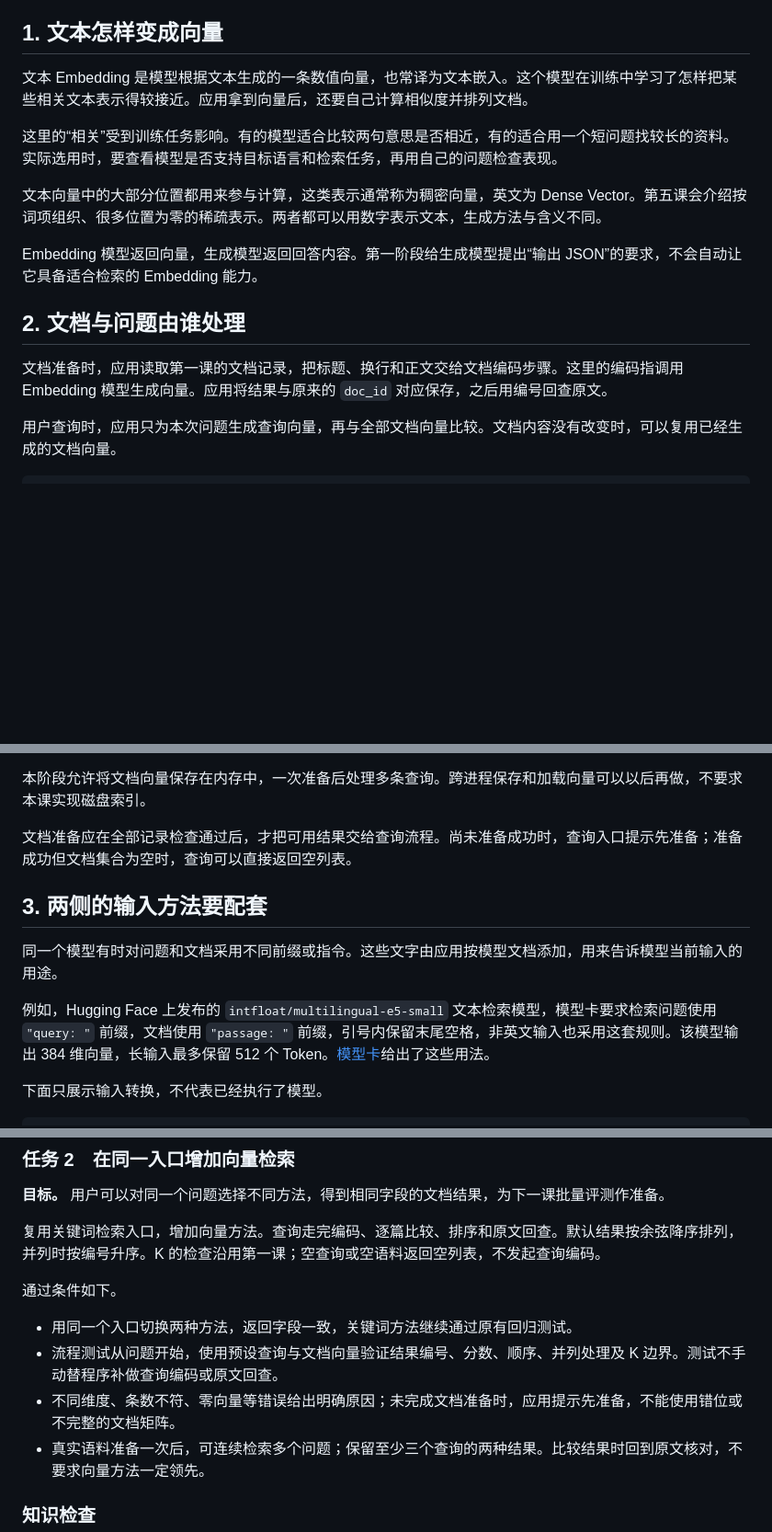
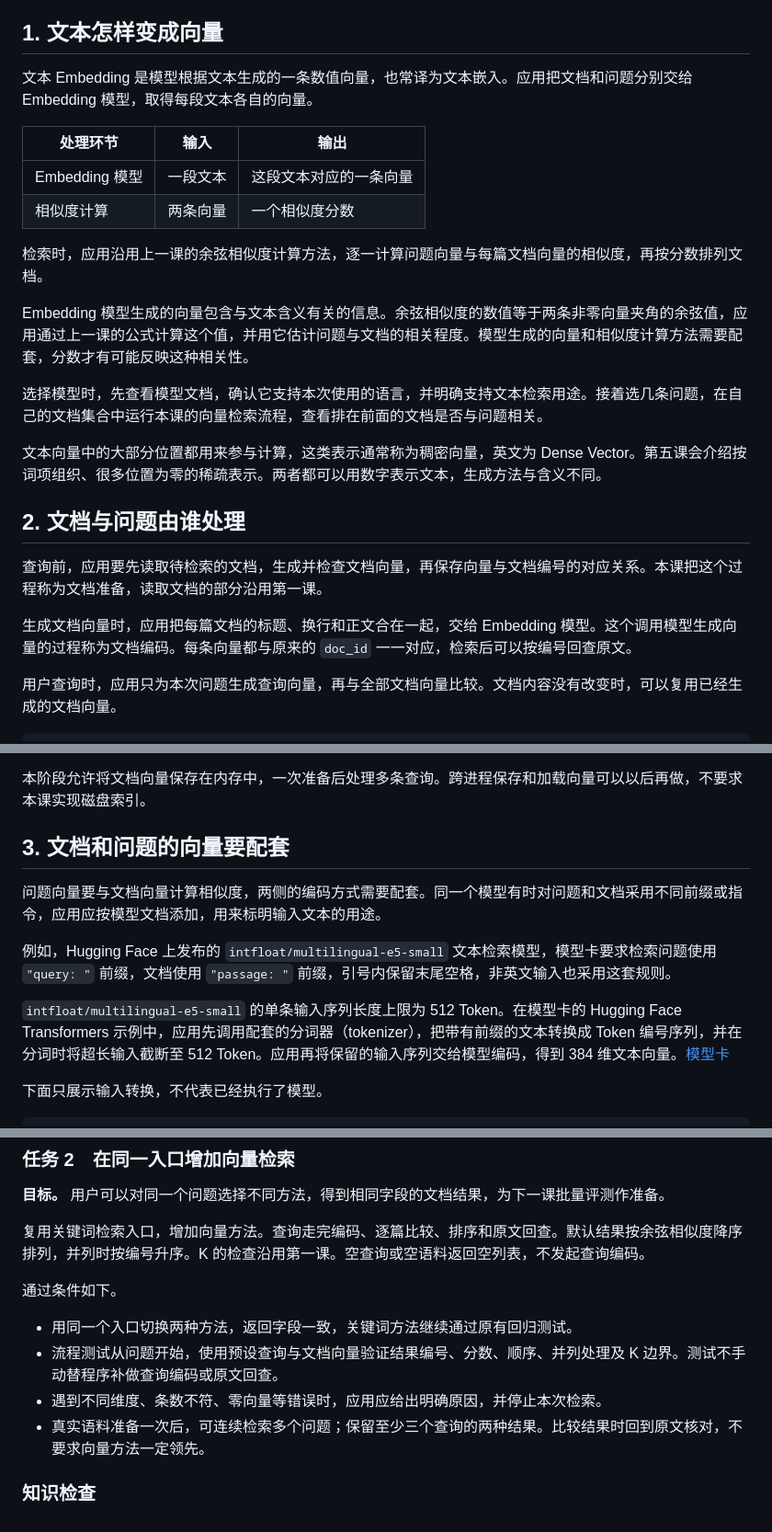
Before and after one commit to FadeDemo/AI-demo, a Markdown page: notes/rag/embeddings-and-search.md, 3 parts joined by grey strips. Shown at 92% size. Rendered like a GitHub page; blank space fills up the shorter version.

```diff
--- a/notes/rag/embeddings-and-search.md
+++ b/notes/rag/embeddings-and-search.md
@@ -21,17 +21,26 @@ tags:
 
 ## 1. 文本怎样变成向量
 
-文本 Embedding 是模型根据文本生成的一条数值向量，也常译为文本嵌入。这个模型在训练中学习了怎样把某些相关文本表示得较接近。应用拿到向量后，还要自己计算相似度并排列文档。
+文本 Embedding 是模型根据文本生成的一条数值向量，也常译为文本嵌入。应用把文档和问题分别交给 Embedding 模型，取得每段文本各自的向量。
 
-这里的“相关”受到训练任务影响。有的模型适合比较两句意思是否相近，有的适合用一个短问题找较长的资料。实际选用时，要查看模型是否支持目标语言和检索任务，再用自己的问题检查表现。
+| 处理环节       | 输入     | 输出                   |
+| -------------- | -------- | ---------------------- |
+| Embedding 模型 | 一段文本 | 这段文本对应的一条向量 |
+| 相似度计算     | 两条向量 | 一个相似度分数         |
+
+检索时，应用沿用上一课的余弦相似度计算方法，逐一计算问题向量与每篇文档向量的相似度，再按分数排列文档。
+
+Embedding 模型生成的向量包含与文本含义有关的信息。余弦相似度的数值等于两条非零向量夹角的余弦值，应用通过上一课的公式计算这个值，并用它估计问题与文档的相关程度。模型生成的向量和相似度计算方法需要配套，分数才有可能反映这种相关性。
+
+选择模型时，先查看模型文档，确认它支持本次使用的语言，并明确支持文本检索用途。接着选几条问题，在自己的文档集合中运行本课的向量检索流程，查看排在前面的文档是否与问题相关。
 
 文本向量中的大部分位置都用来参与计算，这类表示通常称为稠密向量，英文为 Dense Vector。第五课会介绍按词项组织、很多位置为零的稀疏表示。两者都可以用数字表示文本，生成方法与含义不同。
 
-Embedding 模型返回向量，生成模型返回回答内容。第一阶段给生成模型提出“输出 JSON”的要求，不会自动让它具备适合检索的 Embedding 能力。
-
 ## 2. 文档与问题由谁处理
 
-文档准备时，应用读取第一课的文档记录，把标题、换行和正文交给文档编码步骤。这里的编码指调用 Embedding 模型生成向量。应用将结果与原来的 `doc_id` 对应保存，之后用编号回查原文。
+查询前，应用要先读取待检索的文档，生成并检查文档向量，再保存向量与文档编号的对应关系。本课把这个过程称为文档准备，读取文档的部分沿用第一课。
+
+生成文档向量时，应用把每篇文档的标题、换行和正文合在一起，交给 Embedding 模型。这个调用模型生成向量的过程称为文档编码。每条向量都与原来的 `doc_id` 一一对应，检索后可以按编号回查原文。
 
 用户查询时，应用只为本次问题生成查询向量，再与全部文档向量比较。文档内容没有改变时，可以复用已经生成的文档向量。
 
@@ -48,13 +57,13 @@ Embedding 模型返回向量，生成模型返回回答内容。第一阶段给
 
 本阶段允许将文档向量保存在内存中，一次准备后处理多条查询。跨进程保存和加载向量可以以后再做，不要求本课实现磁盘索引。
 
-文档准备应在全部记录检查通过后，才把可用结果交给查询流程。尚未准备成功时，查询入口提示先准备；准备成功但文档集合为空时，查询可以直接返回空列表。
+## 3. 文档和问题的向量要配套
 
-## 3. 两侧的输入方法要配套
+问题向量要与文档向量计算相似度，两侧的编码方式需要配套。同一个模型有时对问题和文档采用不同前缀或指令，应用应按模型文档添加，用来标明输入文本的用途。
 
-同一个模型有时对问题和文档采用不同前缀或指令。这些文字由应用按模型文档添加，用来告诉模型当前输入的用途。
+例如，Hugging Face 上发布的 `intfloat/multilingual-e5-small` 文本检索模型，模型卡要求检索问题使用 `"query: "` 前缀，文档使用 `"passage: "` 前缀，引号内保留末尾空格，非英文输入也采用这套规则。
 
-例如，Hugging Face 上发布的 `intfloat/multilingual-e5-small` 文本检索模型，模型卡要求检索问题使用 `"query: "` 前缀，文档使用 `"passage: "` 前缀，引号内保留末尾空格，非英文输入也采用这套规则。该模型输出 384 维向量，长输入最多保留 512 个 Token。[模型卡](https://huggingface.co/intfloat/multilingual-e5-small)给出了这些用法。
+`intfloat/multilingual-e5-small` 的单条输入序列长度上限为 512 Token。在模型卡的 Hugging Face Transformers 示例中，应用先调用配套的分词器（tokenizer），把带有前缀的文本转换成 Token 编号序列，并在分词时将超长输入截断至 512 Token。应用再将保留的输入序列交给模型编码，得到 384 维文本向量。[模型卡](https://huggingface.co/intfloat/multilingual-e5-small)
 
 下面只展示输入转换，不代表已经执行了模型。
 
@@ -137,13 +148,13 @@ passage: 超时
 
 **目标。** 用户可以对同一个问题选择不同方法，得到相同字段的文档结果，为下一课批量评测作准备。
 
-复用关键词检索入口，增加向量方法。查询走完编码、逐篇比较、排序和原文回查。默认结果按余弦降序排列，并列时按编号升序。K 的检查沿用第一课；空查询或空语料返回空列表，不发起查询编码。
+复用关键词检索入口，增加向量方法。查询走完编码、逐篇比较、排序和原文回查。默认结果按余弦相似度降序排列，并列时按编号升序。K 的检查沿用第一课。空查询或空语料返回空列表，不发起查询编码。
 
 通过条件如下。
 
 - 用同一个入口切换两种方法，返回字段一致，关键词方法继续通过原有回归测试。
 - 流程测试从问题开始，使用预设查询与文档向量验证结果编号、分数、顺序、并列处理及 K 边界。测试不手动替程序补做查询编码或原文回查。
-- 不同维度、条数不符、零向量等错误给出明确原因；未完成文档准备时，应用提示先准备，不能使用错位或不完整的文档矩阵。
+- 遇到不同维度、条数不符、零向量等错误时，应用应给出明确原因，并停止本次检索。
 - 真实语料准备一次后，可连续检索多个问题；保留至少三个查询的两种结果。比较结果时回到原文核对，不要求向量方法一定领先。
 
 ### 知识检查
```
Also changed, not shown: other parts of notes/rag/embeddings-and-search.md (+19 -17 lines).
